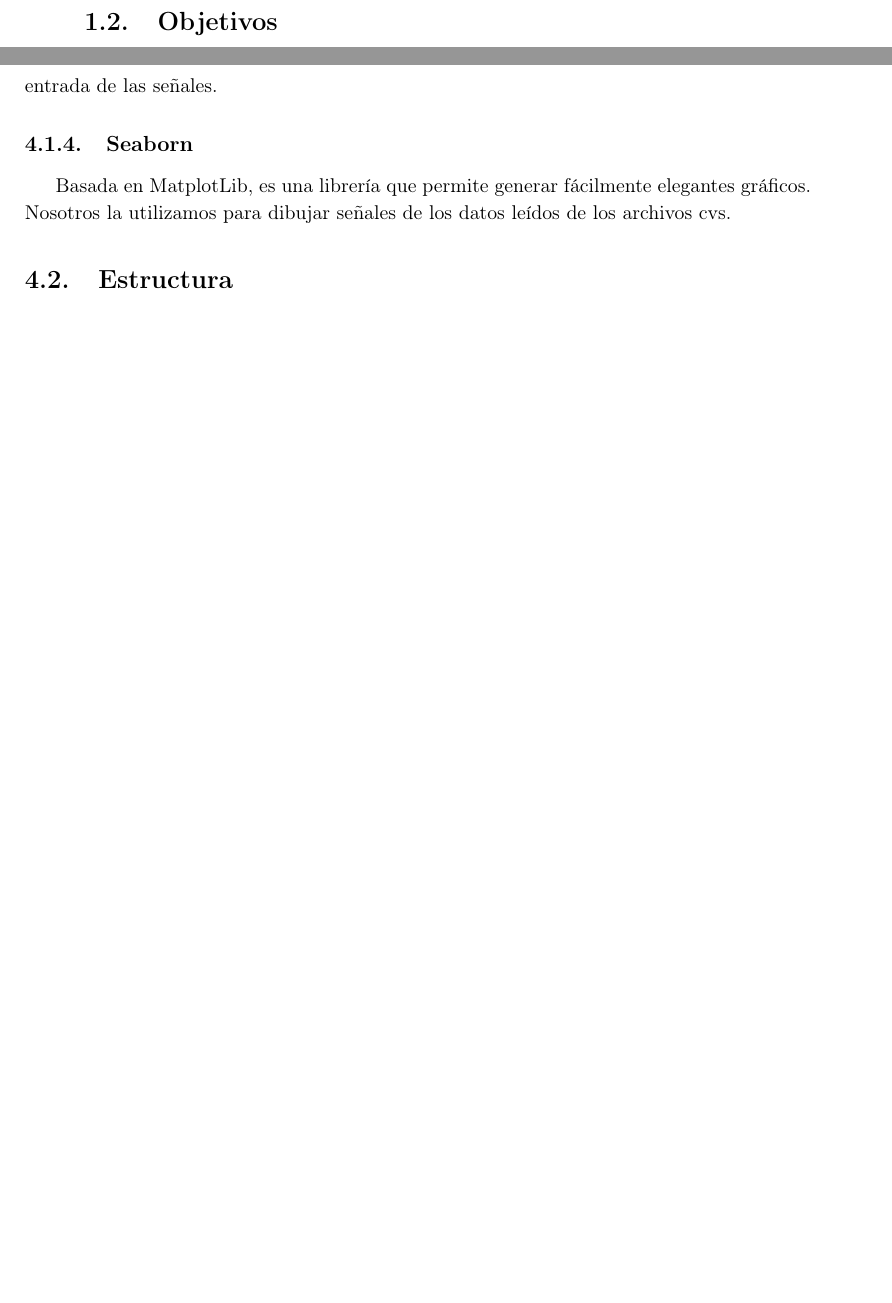
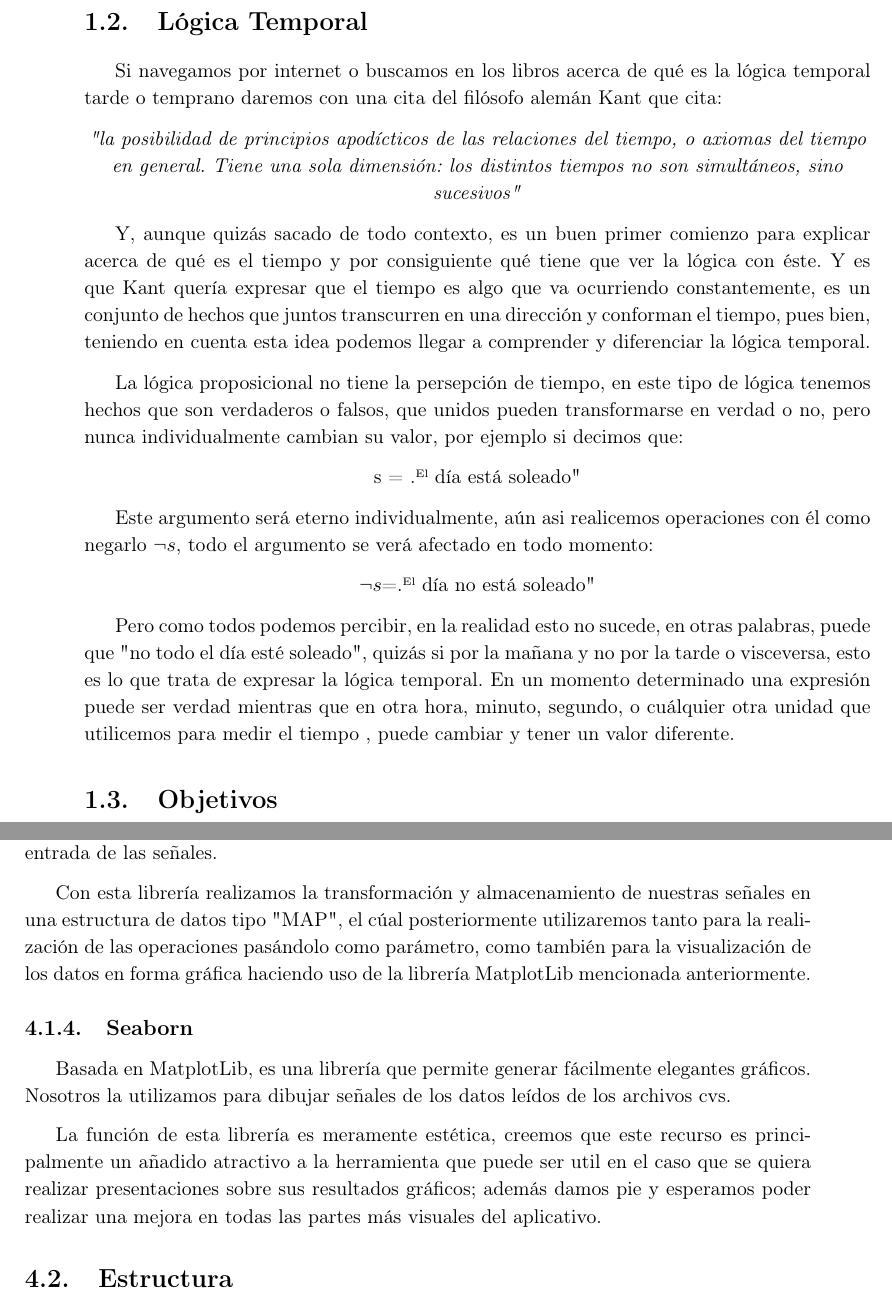
Before and after one commit to nachorequeno/tfg_ciberfisicos, a LaTeX thesis (TFG.tex, which reads chapters/Capitulo1.tex, chapters/Capitulo3.tex): two parts of pages 12 and 31 of 36, joined at a grey line, cut at the place of the change, the shorter picture padded with empty space. Compiled offline with pdfLaTeX.

Commit message:
added introduction about temporal logic

```diff
--- a/chapters/Capitulo1.tex
+++ b/chapters/Capitulo1.tex
@@ -18,6 +18,30 @@ Garantizar el correcto funcionamiento de estas plataformas es crucial, ya que un
 
 Existen diversos formalismos para definir los comportamientos deseados y no deseados. Los requisitos se pueden expresar operacionalmente, mediante algún tipo de autómata de estados finito, o declarativamente, mediante una descripción lógico-matemática. Dentro de esta segunda categoría, la lógica temporal es un tipo de lógica modal que expresa propiedades sobre un \emph{estado} en particular del sistema, o sobre los \emph{caminos} (es decir, secuencia de estados) que atraviesa. En este trabajo utilizaremos Signal Temporal Logic \cite{STL}, un tipo de lógica temporal enfocada al análisis de señales analógicas o reales.
 
+\section{Lógica Temporal}
+
+Si navegamos por internet o buscamos en los libros acerca de qué es la lógica temporal tarde o temprano daremos con una cita del filósofo alemán Kant que cita:
+
+\begin{center}
+\textit{"la posibilidad de principios apodícticos de las relaciones del tiempo, o axiomas del tiempo en general. Tiene una sola dimensión: los distintos tiempos no son simultáneos, sino sucesivos"}
+\end{center}
+
+Y, aunque quizás sacado de todo contexto, es un buen primer comienzo para explicar acerca de qué es el tiempo y por consiguiente qué tiene que ver la lógica con éste. Y es que Kant quería expresar que el tiempo es algo que va ocurriendo constantemente, es un conjunto de hechos que juntos transcurren en una dirección y conforman el tiempo, pues bien, teniendo en cuenta esta idea podemos llegar a comprender y diferenciar la lógica temporal.
+
+La lógica proposicional no tiene la persepción de tiempo, en este tipo de lógica tenemos hechos que son verdaderos o falsos, que unidos pueden transformarse en verdad o no, pero nunca individualmente cambian su valor, por ejemplo si decimos que:
+
+\begin{center}
+s = "El día está soleado"
+\end{center}
+
+Este argumento será eterno individualmente, aún asi realicemos operaciones con él como negarlo $\neg{s}$, todo el argumento se verá afectado en todo momento:
+
+\begin{center}
+$\neg{s}$="El día no está soleado"
+\end{center}
+
+Pero como todos podemos percibir, en la realidad esto no sucede, en otras palabras, puede que "no todo el día esté soleado", quizás si por la mañana y no por la tarde o visceversa, esto es lo que trata de expresar la lógica temporal. En un momento determinado una expresión puede ser verdad mientras que en otra hora, minuto, segundo, o cuálquier otra unidad que utilicemos para medir el tiempo , puede cambiar y tener un valor diferente.
+
 \section{Objetivos}
 
 Los objetivos de este proyecto son:
--- a/chapters/Capitulo3.tex
+++ b/chapters/Capitulo3.tex
@@ -44,12 +47,16 @@ Biblioteca usada para generar gráficos a partir de datos almacenados en un arra
 \subsection{Pandas}
 Librería de Python especializada en el manejo y análisis de estructuras de datos. En nuestro caso usada para la lectura de los ficheros csv, los cuales contienen los datos de entrada de las señales.
 
+Con esta librería realizamos la transformación y almacenamiento de nuestras señales en una estructura de datos tipo "MAP", el cúal posteriormente utilizaremos tanto para la realización de las operaciones pasándolo como parámetro, como también para la visualización de los datos en forma gráfica haciendo uso de la librería MatplotLib mencionada anteriormente.
+
 %Instalación:
 
 %1 - Instalamos la librería con el comando: ´pip install pandas´
 
 \subsection{Seaborn}
 Basada en MatplotLib, es una librería que permite generar fácilmente elegantes gráficos. Nosotros la utilizamos para dibujar señales de los datos leídos de los archivos cvs.
+
+La función de esta librería es meramente estética, creemos que este recurso es principalmente un añadido atractivo a la herramienta que puede ser util en el caso que se quiera realizar presentaciones sobre sus resultados gráficos; además damos pie y esperamos poder realizar una mejora en todas las partes más visuales del aplicativo.
 
 %Instalación:
 
```
Also changed, not shown: TFG.tex (+1 -1 lines), TFG.pdf, chapters/Capitulo1.tex (3 more changed lines), chapters/Capitulo3.tex (5 more changed lines), 4 other files.
